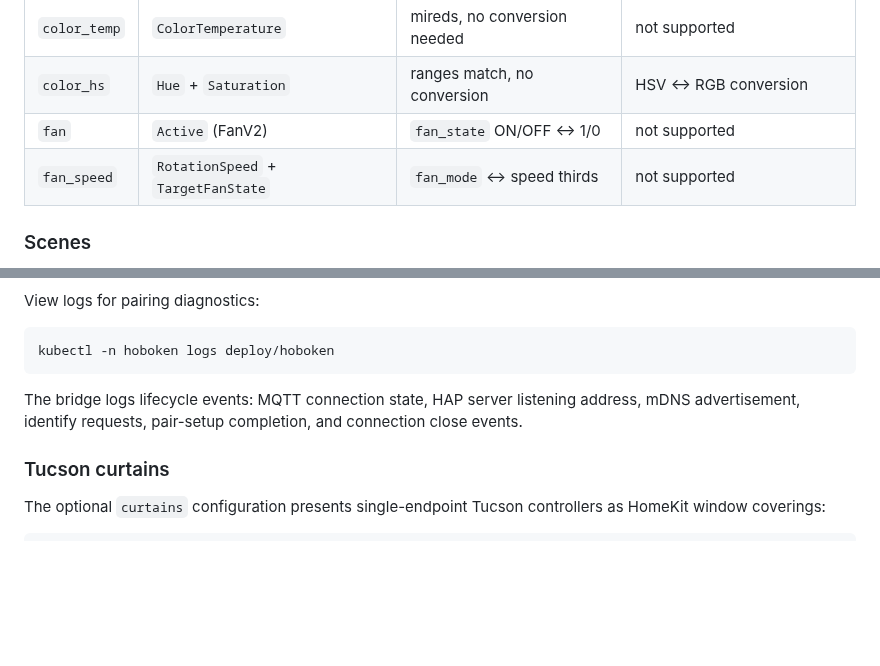
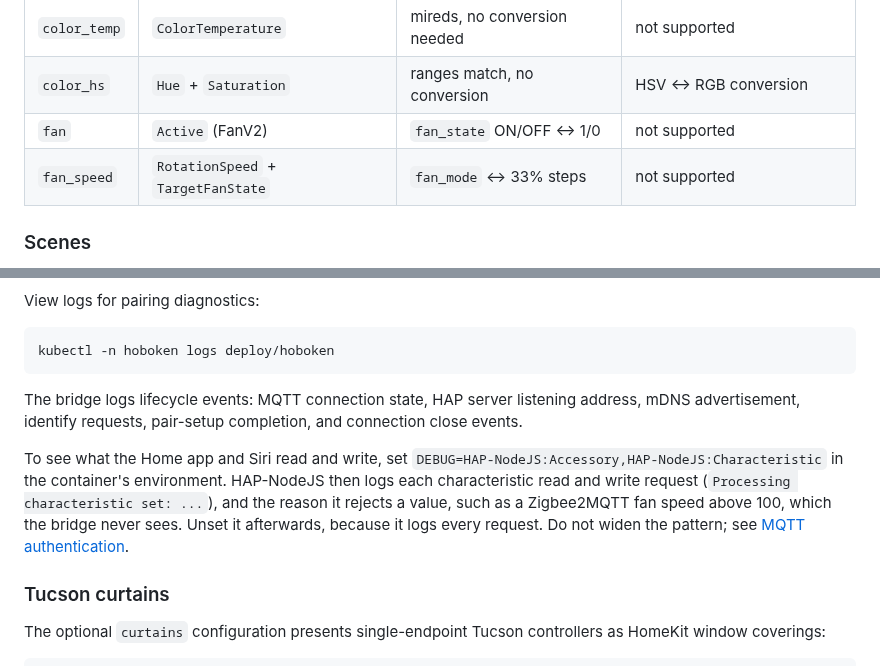
Before and after one commit to shields/hoboken, a Markdown page: README.md, 2 parts joined by grey strips. GitHub-like rendering; blank space fills up the shorter version.

```diff
--- a/README.md
+++ b/README.md
@@ -75,7 +75,7 @@ Devices declare capabilities in `config.yaml`:
 | `color_temp` | `ColorTemperature`                 | mireds, no conversion needed | not supported              |
 | `color_hs`   | `Hue` + `Saturation`               | ranges match, no conversion  | HSV ↔ RGB conversion       |
 | `fan`        | `Active` (FanV2)                   | `fan_state` ON/OFF ↔ 1/0     | not supported              |
-| `fan_speed`  | `RotationSpeed` + `TargetFanState` | `fan_mode` ↔ speed thirds    | not supported              |
+| `fan_speed`  | `RotationSpeed` + `TargetFanState` | `fan_mode` ↔ 33% steps       | not supported              |
 
 ### Scenes
 
@@ -616,6 +616,14 @@ The bridge logs lifecycle events: MQTT connection state, HAP server listening
 address, mDNS advertisement, identify requests, pair-setup completion, and
 connection close events.
 
+To see what the Home app and Siri read and write, set
+`DEBUG=HAP-NodeJS:Accessory,HAP-NodeJS:Characteristic` in the container's
+environment. HAP-NodeJS then logs each characteristic read and write request
+(`Processing characteristic set: ...`), and the reason it rejects a value, such
+as a Zigbee2MQTT fan speed above 100, which the bridge never sees. Unset it
+afterwards, because it logs every request. Do not widen the pattern; see
+[MQTT authentication](#mqtt-authentication).
+
 ### Tucson curtains
 
 The optional `curtains` configuration presents single-endpoint Tucson
```
Also changed, not shown: AGENTS.md (+11 -1 lines), demo/status-page.png, 6 other files.
